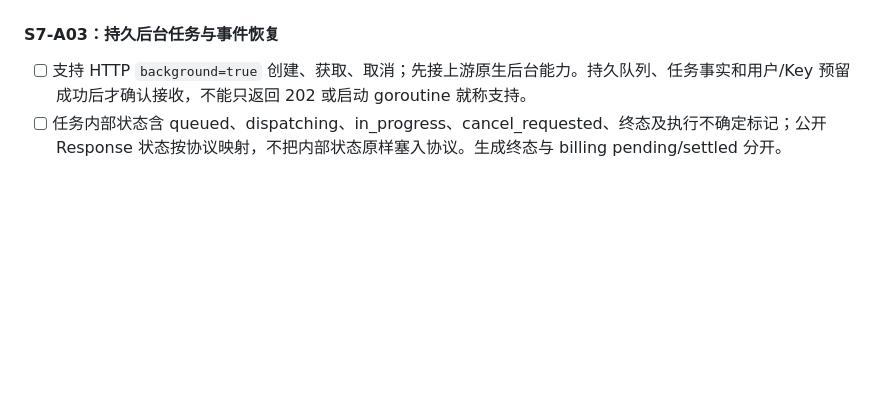
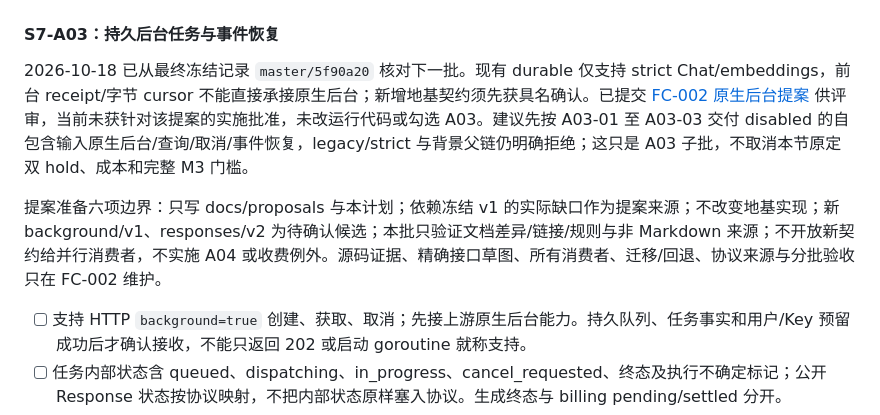
Before and after one commit to ANRCM0/TXAPI, a Markdown page: docs/PLAN.md, the part around the change. GitHub-like rendering; blank space fills up the shorter version.

Commit message:
docs(background): propose native task contracts and first delivery

```diff
--- a/docs/PLAN.md
+++ b/docs/PLAN.md
@@ -364,6 +364,10 @@ S6-00 已在现有基础层契约矩阵旁补充 API/业务/前端/扩展对照
 
 #### S7-A03：持久后台任务与事件恢复
 
+2026-10-18 已从最终冻结记录 `master/5f90a20` 核对下一批。现有 durable 仅支持 strict Chat/embeddings，前台 receipt/字节 cursor 不能直接承接原生后台；新增地基契约须先获具名确认。已提交 [FC-002 原生后台提案](proposals/FC-002-native-background-v1.md) 供评审，当前未获针对该提案的实施批准，未改运行代码或勾选 A03。建议先按 A03-01 至 A03-03 交付 disabled 的自包含输入原生后台/查询/取消/事件恢复，legacy/strict 与背景父链仍明确拒绝；这只是 A03 子批，不取消本节原定双 hold、成本和完整 M3 门槛。
+
+提案准备六项边界：只写 docs/proposals 与本计划；依赖冻结 v1 的实际缺口作为提案来源；不改变地基实现；新 background/v1、responses/v2 为待确认候选；本批只验证文档差异/链接/规则与非 Markdown 来源；不开放新契约给并行消费者，不实施 A04 或收费例外。源码证据、精确接口草图、所有消费者、迁移/回退、协议来源与分批验收只在 FC-002 维护。
+
 - [ ] 支持 HTTP `background=true` 创建、获取、取消；先接上游原生后台能力。持久队列、任务事实和用户/Key 预留成功后才确认接收，不能只返回 202 或启动 goroutine 就称支持。
 - [ ] 任务内部状态含 queued、dispatching、in_progress、cancel_requested、终态及执行不确定标记；公开 Response 状态按协议映射，不把内部状态原样塞入协议。生成终态与 billing pending/settled 分开。
 - [ ] worker 采用原子领取、租约续期、fencing token、有界运行/轮询和恢复；后台由任务 context 管理，客户端断开只停止观察。进程重启后凭已保存上游 ID 继续查询，不重新发起生成。
```
Also changed, not shown: docs/proposals/FC-002-native-background-v1.md (added, +291 -0 lines).
